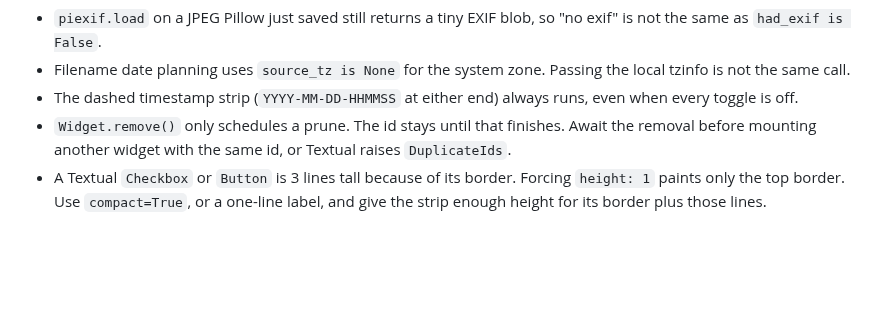
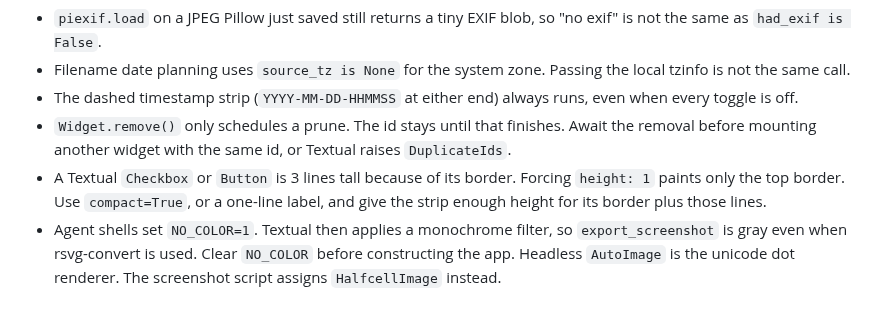
Before and after one commit to Gradipoo/tui-renamer, a Markdown page: NOTES.md, the part around the change. Rendered like a GitHub page; blank space fills up the shorter version.

```diff
--- a/NOTES.md
+++ b/NOTES.md
@@ -30,3 +30,4 @@ None.
 - The dashed timestamp strip (`YYYY-MM-DD-HHMMSS` at either end) always runs, even when every toggle is off.
 - `Widget.remove()` only schedules a prune. The id stays until that finishes. Await the removal before mounting another widget with the same id, or Textual raises `DuplicateIds`.
 - A Textual `Checkbox` or `Button` is 3 lines tall because of its border. Forcing `height: 1` paints only the top border. Use `compact=True`, or a one-line label, and give the strip enough height for its border plus those lines.
+- Agent shells set `NO_COLOR=1`. Textual then applies a monochrome filter, so `export_screenshot` is gray even when rsvg-convert is used. Clear `NO_COLOR` before constructing the app. Headless `AutoImage` is the unicode dot renderer. The screenshot script assigns `HalfcellImage` instead.
```
Also changed, not shown: README.md (+1 -1 lines), docs/screenshot.png, 2 other files.
